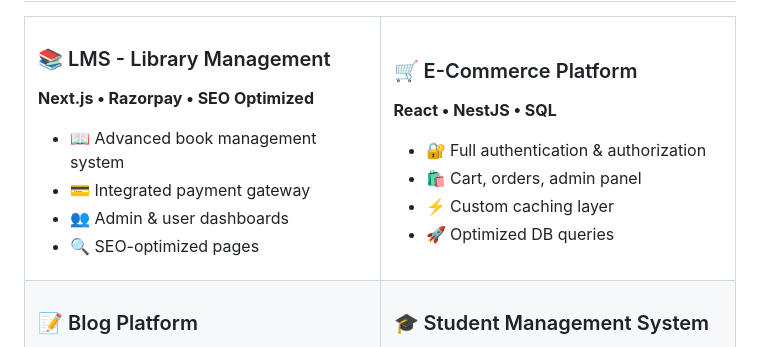
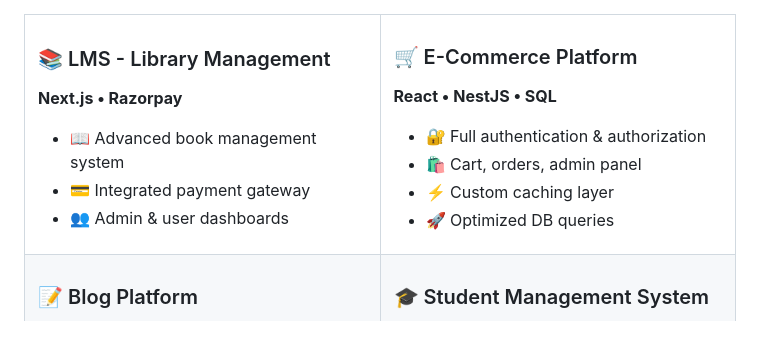
Before and after one commit to deepak-devhub/deepak-devhub, a Markdown page: README.md, the part around the change. Rendered like a GitHub page.

```diff
--- a/README.md
+++ b/README.md
@@ -100,12 +100,11 @@ I’m currently focused on creating efficient, user-centric digital solutions an
 <td width="50%">
 
 ### 📚 LMS - Library Management
-**Next.js • Razorpay • SEO Optimized**
+**Next.js • Razorpay**
 
 - 📖 Advanced book management system
 - 💳 Integrated payment gateway
 - 👥 Admin & user dashboards
-- 🔍 SEO-optimized pages
 
 </td>
 <td width="50%">
```
